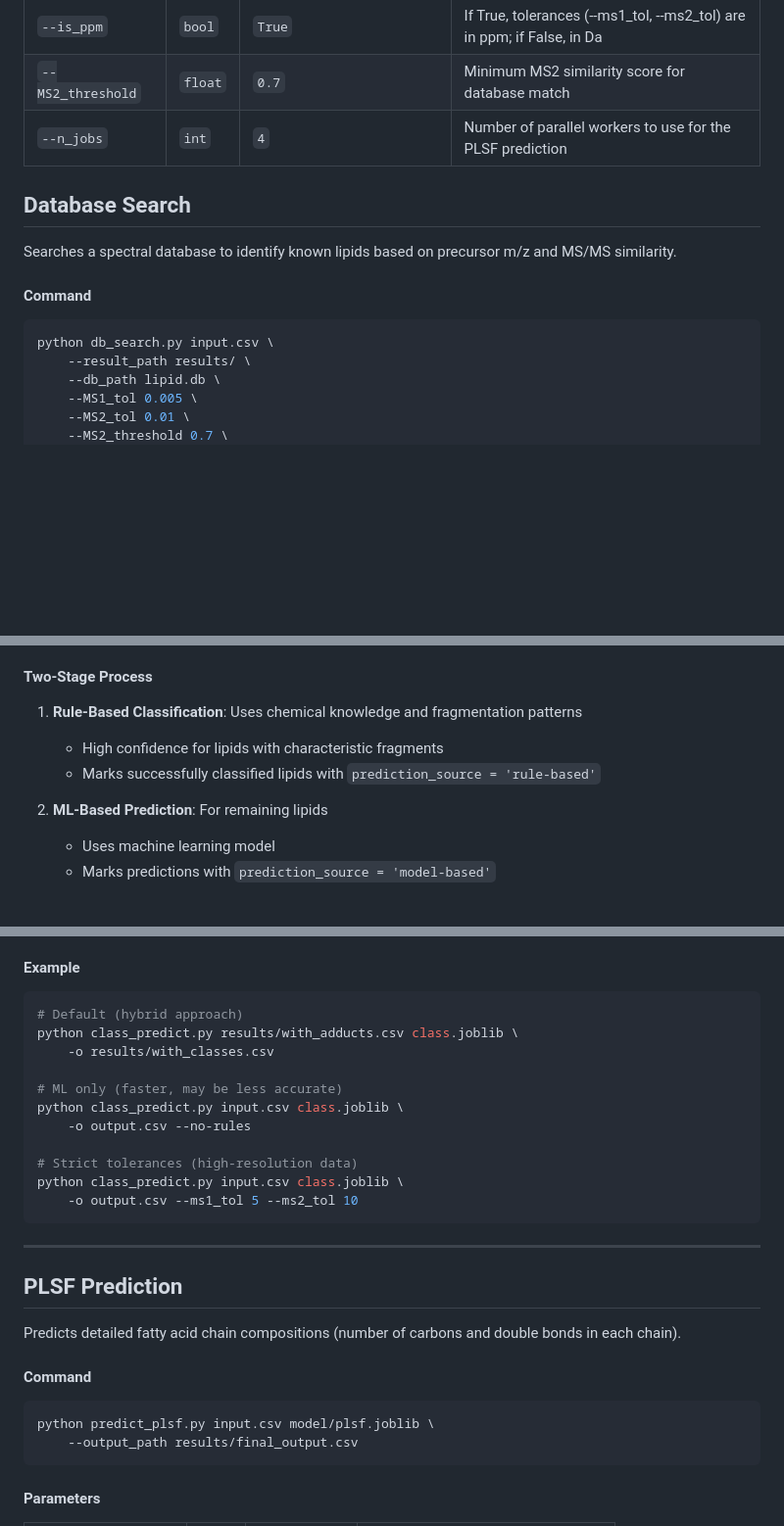
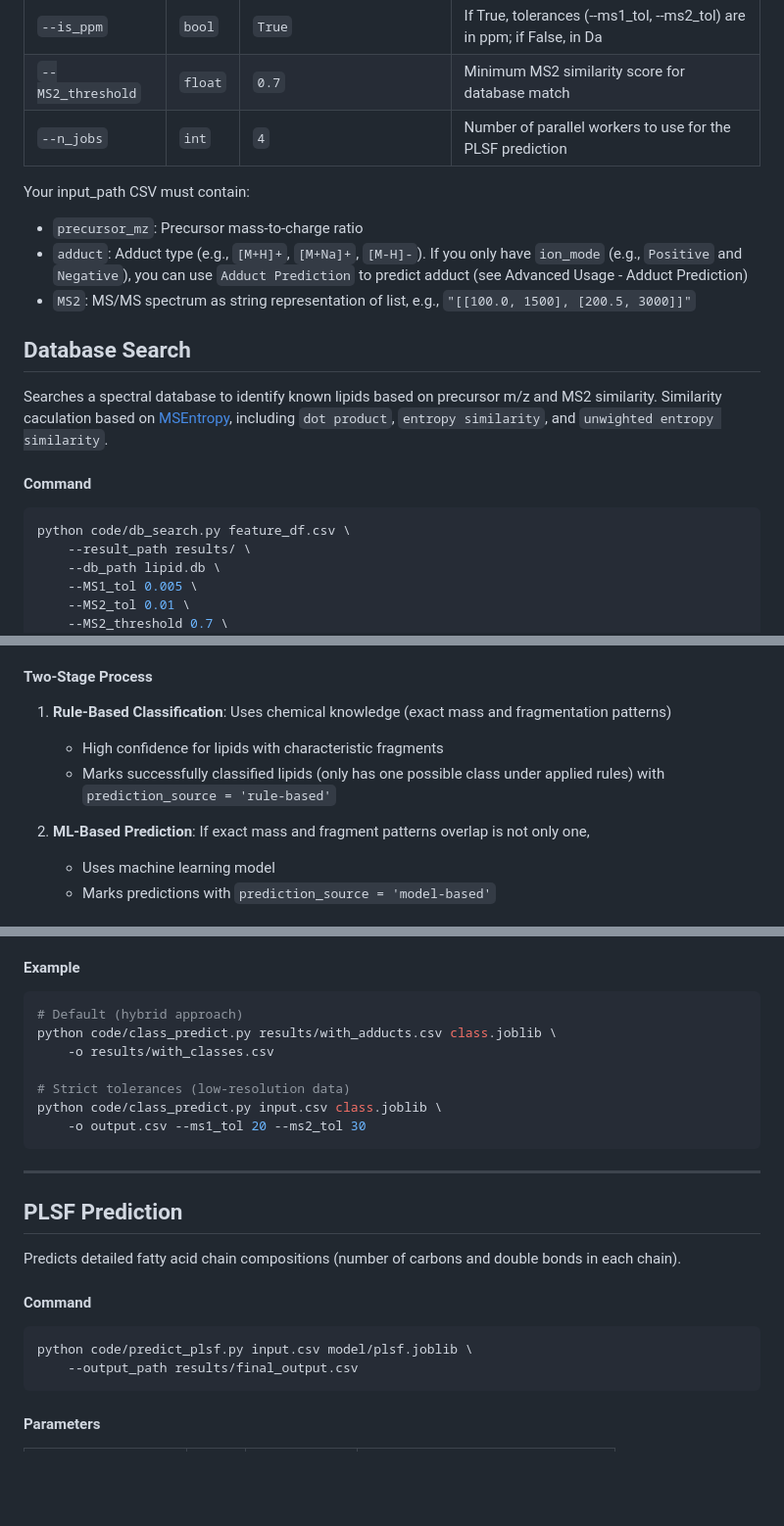
Before and after one commit to Bowen999/lipid-plus-docs, a Markdown page: TUTORIAL.md, 3 parts joined by grey strips. Shown at 98% size. GitHub-like rendering; blank space fills up the shorter version.

````diff
--- a/TUTORIAL.md
+++ b/TUTORIAL.md
@@ -103,13 +106,19 @@ python run.py feature_df.csv \
 | `--MS2_threshold` | `float` | `0.7` | Minimum MS2 similarity score for database match |
 |`--n_jobs`|`int`|`4`|Number of parallel workers to use for the PLSF prediction|
 
+Your input_path CSV must contain:
+- `precursor_mz`: Precursor mass-to-charge ratio
+- `adduct`: Adduct type (e.g., `[M+H]+`, `[M+Na]+`, `[M-H]-`). If you only have `ion_mode` (e.g., `Positive` and `Negative`), you can use `Adduct Prediction` to predict adduct (see Advanced Usage - Adduct Prediction)
+- `MS2`: MS/MS spectrum as string representation of list, e.g., `"[[100.0, 1500], [200.5, 3000]]"`
+
 ## Database Search
-Searches a spectral database to identify known lipids based on precursor m/z and MS/MS similarity.
+Searches a spectral database to identify known lipids based on precursor m/z and MS2 similarity.
+Similarity caculation based on [MSEntropy](https://github.com/YuanyueLi/MSEntropy?tab=readme-ov-file), including `dot product`, `entropy similarity`, and `unwighted entropy similarity`.
 
 #### Command
 
 ```bash
-python db_search.py input.csv \
+python code/db_search.py feature_df.csv \
     --result_path results/ \
     --db_path lipid.db \
     --MS1_tol 0.005 \
@@ -233,11 +253,11 @@ The CSV must contain:
 
 #### Two-Stage Process
 
-1. **Rule-Based Classification**: Uses chemical knowledge and fragmentation patterns
+1. **Rule-Based Classification**: Uses chemical knowledge (exact mass and fragmentation patterns)
    - High confidence for lipids with characteristic fragments
-   - Marks successfully classified lipids with `prediction_source = 'rule-based'`
+   - Marks successfully classified lipids (only has one possible class under applied rules) with `prediction_source = 'rule-based'`
 
-2. **ML-Based Prediction**: For remaining lipids
+2. **ML-Based Prediction**: If exact mass and fragment patterns overlap is not only one,
    - Uses machine learning model
    - Marks predictions with `prediction_source = 'model-based'`
 
@@ -256,18 +276,13 @@ Original columns plus:
 
 ```bash
 # Default (hybrid approach)
-python class_predict.py results/with_adducts.csv class.joblib \
+python code/class_predict.py results/with_adducts.csv class.joblib \
     -o results/with_classes.csv
 
-# ML only (faster, may be less accurate)
-python class_predict.py input.csv class.joblib \
-    -o output.csv --no-rules
-
-# Strict tolerances (high-resolution data)
-python class_predict.py input.csv class.joblib \
-    -o output.csv --ms1_tol 5 --ms2_tol 10
+# Strict tolerances (low-resolution data)
+python code/class_predict.py input.csv class.joblib \
+    -o output.csv --ms1_tol 20 --ms2_tol 30
 ```
-
 ---
 
 ## PLSF Prediction
@@ -275,9 +290,8 @@ python class_predict.py input.csv class.joblib \
 Predicts detailed fatty acid chain compositions (number of carbons and double bonds in each chain).
 
 #### Command
-
 ```bash
-python predict_plsf.py input.csv model/plsf.joblib \
+python code/predict_plsf.py input.csv model/plsf.joblib \
     --output_path results/final_output.csv
 ```
 
````
Also changed, not shown: other parts of TUTORIAL.md (+55 -97 lines).
